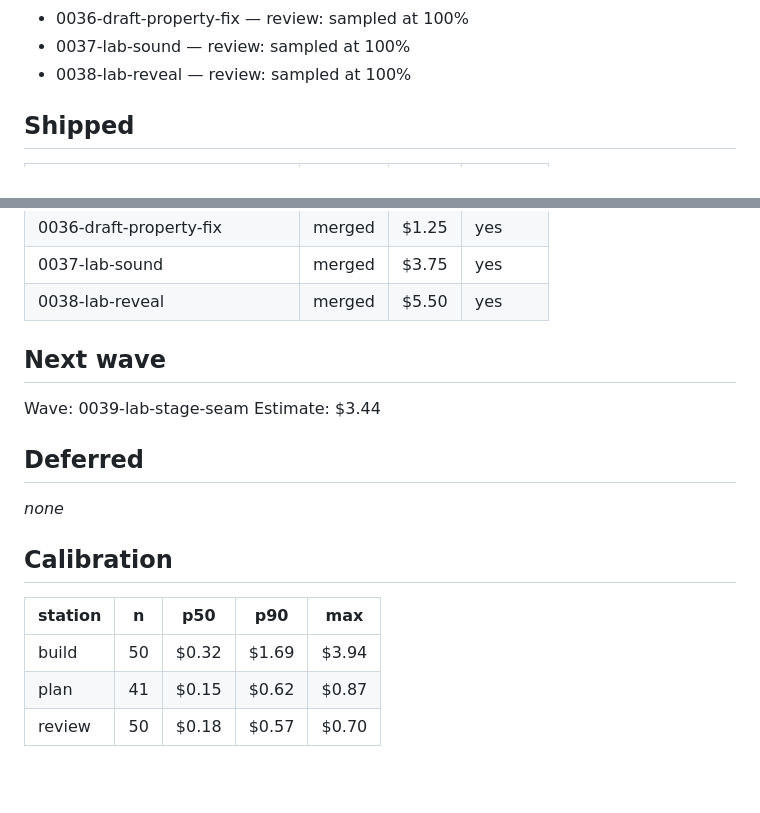
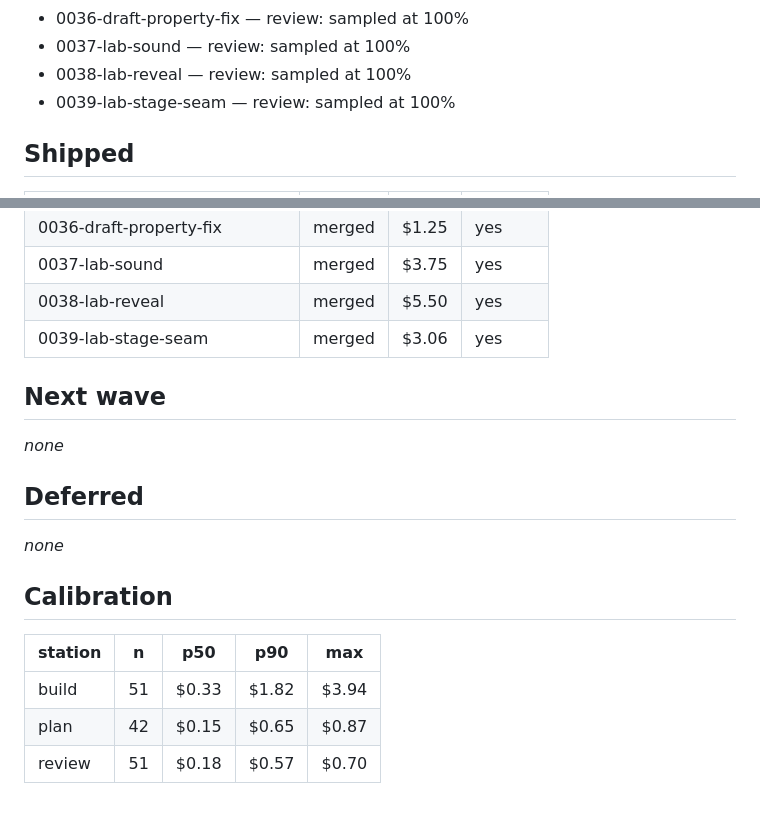
Before and after one commit to benzenwen/halfahead-org, a Markdown page: digests/2026-11-05.md, 2 parts joined by grey strips. Rendered like a GitHub page; blank space fills up the shorter version.

Commit message:
lupa: digest 2026-11-05

```diff
--- a/digests/2026-11-05.md
+++ b/digests/2026-11-05.md
@@ -40,6 +40,7 @@
 - 0036-draft-property-fix — review: sampled at 100%
 - 0037-lab-sound — review: sampled at 100%
 - 0038-lab-reveal — review: sampled at 100%
+- 0039-lab-stage-seam — review: sampled at 100%
 
 ## Shipped
 
@@ -83,11 +84,11 @@
 | 0036-draft-property-fix | merged | $1.25 | yes |
 | 0037-lab-sound | merged | $3.75 | yes |
 | 0038-lab-reveal | merged | $5.50 | yes |
+| 0039-lab-stage-seam | merged | $3.06 | yes |
 
 ## Next wave
 
-Wave: 0039-lab-stage-seam
-Estimate: $3.44
+_none_
 
 ## Deferred
 
@@ -97,6 +98,6 @@ _none_
 
 | station | n | p50 | p90 | max |
 | --- | --- | --- | --- | --- |
-| build | 50 | $0.32 | $1.69 | $3.94 |
-| plan | 41 | $0.15 | $0.62 | $0.87 |
-| review | 50 | $0.18 | $0.57 | $0.70 |
+| build | 51 | $0.33 | $1.82 | $3.94 |
+| plan | 42 | $0.15 | $0.65 | $0.87 |
+| review | 51 | $0.18 | $0.57 | $0.70 |
```
